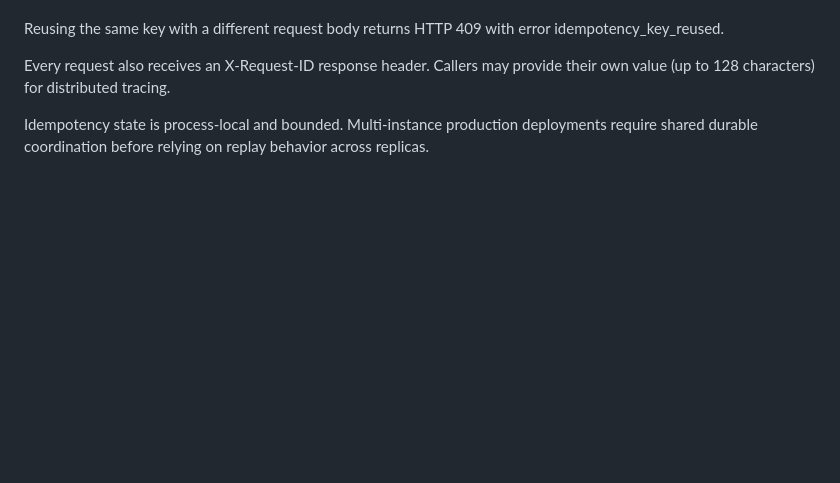
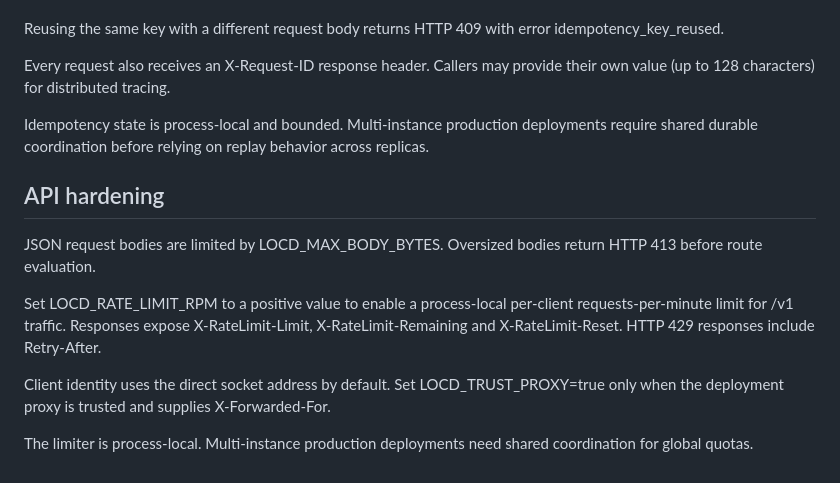
Before and after one commit to dheerendra7/LOCD-Engine---Local-or-Cloud-Decision-Engine, a Markdown page: docs/api.md, the part around the change. GitHub-like rendering; blank space fills up the shorter version.

Commit message:
docs(api): preserve hardening contract on latest main

```diff
--- a/docs/api.md
+++ b/docs/api.md
@@ -240,3 +240,14 @@ Reusing the same key with a different request body returns HTTP 409 with error i
 Every request also receives an X-Request-ID response header. Callers may provide their own value (up to 128 characters) for distributed tracing.
 
 Idempotency state is process-local and bounded. Multi-instance production deployments require shared durable coordination before relying on replay behavior across replicas.
+
+
+## API hardening
+
+JSON request bodies are limited by LOCD_MAX_BODY_BYTES. Oversized bodies return HTTP 413 before route evaluation.
+
+Set LOCD_RATE_LIMIT_RPM to a positive value to enable a process-local per-client requests-per-minute limit for /v1 traffic. Responses expose X-RateLimit-Limit, X-RateLimit-Remaining and X-RateLimit-Reset. HTTP 429 responses include Retry-After.
+
+Client identity uses the direct socket address by default. Set LOCD_TRUST_PROXY=true only when the deployment proxy is trusted and supplies X-Forwarded-For.
+
+The limiter is process-local. Multi-instance production deployments need shared coordination for global quotas.
```
